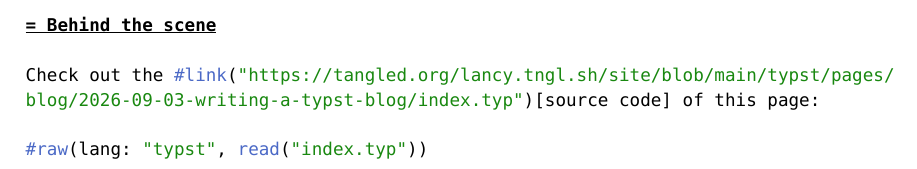
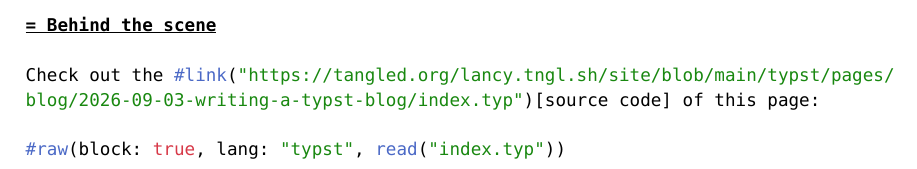
Before and after one commit to lancy69/site, a Typst document (typst/pages/blog/2026-09-03-writing-a-typst-blog/index.typ): part of page 3 of 3, cut so that both start at the same text. Compiled offline with Typst 0.15.

Commit message:
fix: use `block` wrapper for code block

```diff
--- a/typst/pages/blog/2026-09-03-writing-a-typst-blog/index.typ
+++ b/typst/pages/blog/2026-09-03-writing-a-typst-blog/index.typ
@@ -58,4 +58,4 @@ See @best.
 
 Check out the #link("https://tangled.org/lancy.tngl.sh/site/blob/main/typst/pages/blog/2026-09-03-writing-a-typst-blog/index.typ")[source code] of this page:
 
-#raw(lang: "typst", read("index.typ"))
+#raw(block: true, lang: "typst", read("index.typ"))
```
